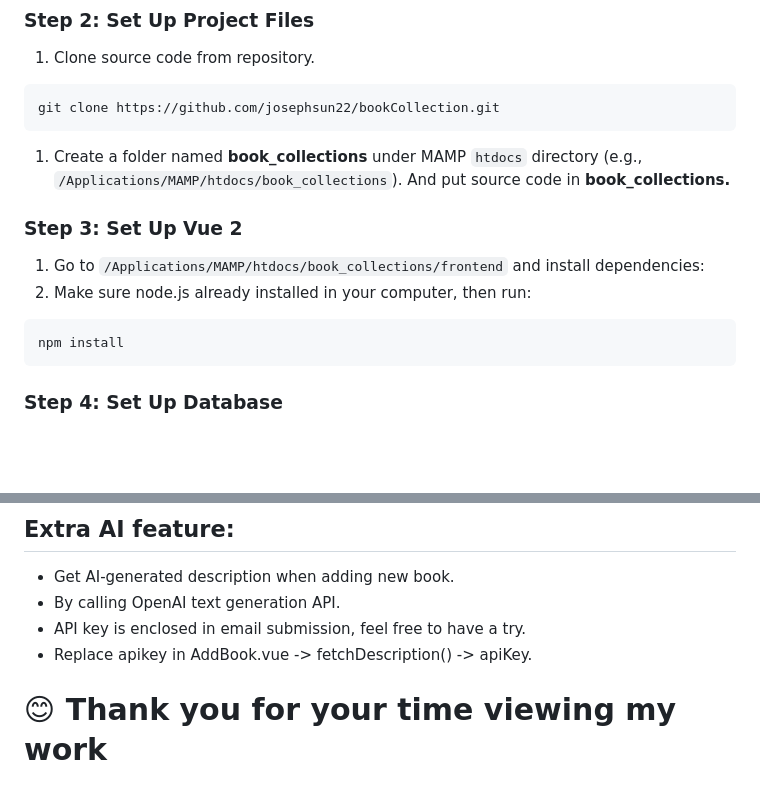
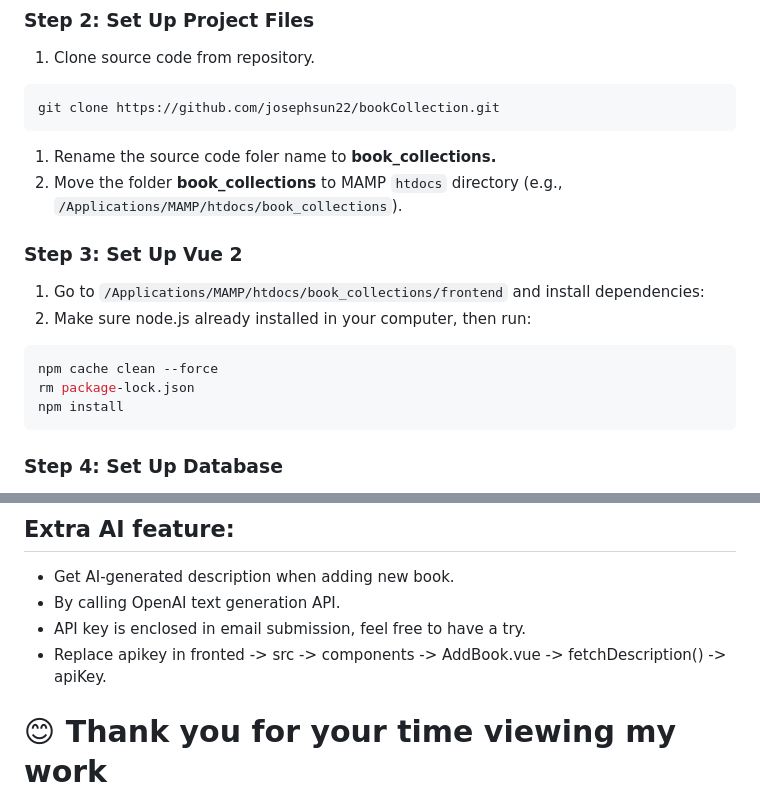
Before and after one commit to josephsun22/bookCollection, a Markdown page: README.md, 2 parts joined by grey strips. Drawn GitHub-style; blank space fills up the shorter version.

````diff
--- a/README.md
+++ b/README.md
@@ -23,7 +23,9 @@
 git clone https://github.com/josephsun22/bookCollection.git
 ```
 
-1. Create a folder named **book_collections** under MAMP `htdocs` directory (e.g., `/Applications/MAMP/htdocs/book_collections`). And put source code in **book_collections.**
+1. Rename the source code foler name to **book_collections.**
+2. Move the folder **book_collections** to MAMP `htdocs` directory (e.g., `/Applications/MAMP/htdocs/book_collections`).
+
 
 ### Step 3: Set Up Vue 2
 
@@ -31,6 +33,8 @@ git clone https://github.com/josephsun22/bookCollection.git
 2. Make sure node.js already installed in your computer, then run:
 
 ```bash
+npm cache clean --force
+rm package-lock.json
 npm install
 ```
 
@@ -211,6 +215,6 @@ Set props attribute to true in vue router:
 - Get AI-generated description when adding new book.
 - By calling OpenAI text generation API.
 - API key is enclosed in email submission, feel free to have a try.
-- Replace apikey in AddBook.vue -> fetchDescription() -> apiKey.
+- Replace apikey in fronted -> src -> components -> AddBook.vue -> fetchDescription() -> apiKey.
 
 # 😊 Thank you for your time viewing my work
````
